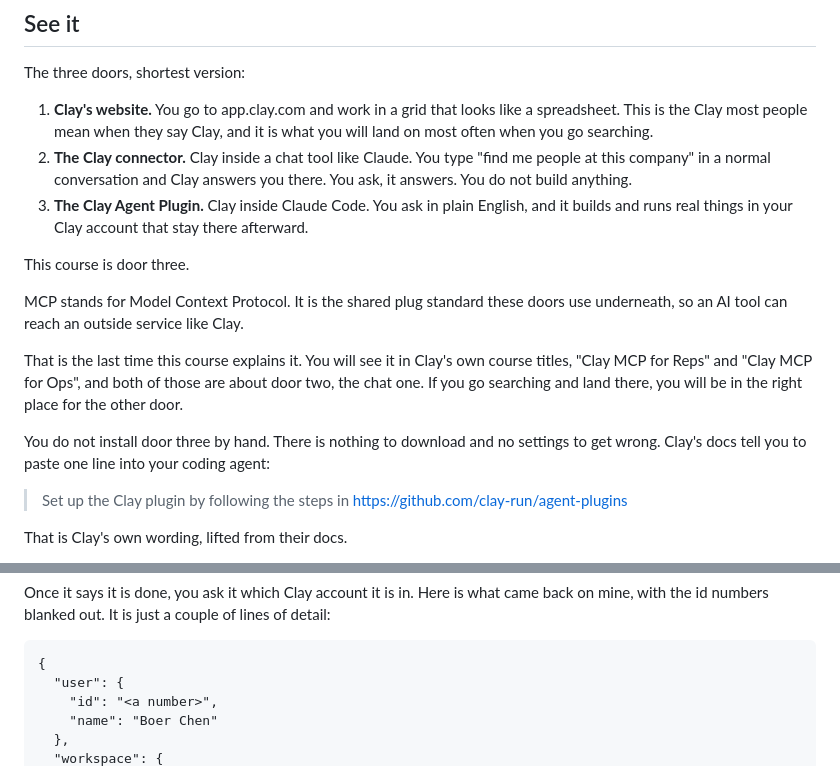
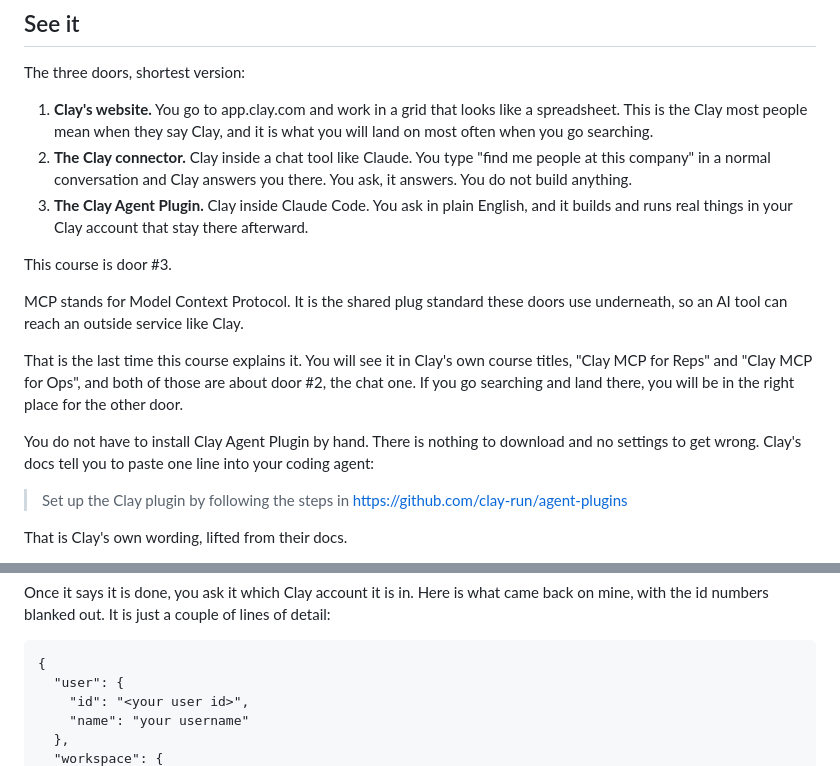
Before and after one commit to boer-lab/clay-agent-course, a Markdown page: course/lesson-1.md, 2 parts joined by grey strips. GitHub-like rendering.

````diff
--- a/course/lesson-1.md
+++ b/course/lesson-1.md
@@ -16,13 +16,13 @@ The three doors, shortest version:
 2. **The Clay connector.** Clay inside a chat tool like Claude. You type "find me people at this company" in a normal conversation and Clay answers you there. You ask, it answers. You do not build anything.
 3. **The Clay Agent Plugin.** Clay inside Claude Code. You ask in plain English, and it builds and runs real things in your Clay account that stay there afterward.
 
-This course is door three.
+This course is door #3.
 
 MCP stands for Model Context Protocol. It is the shared plug standard these doors use underneath, so an AI tool can reach an outside service like Clay.
 
-That is the last time this course explains it. You will see it in Clay's own course titles, "Clay MCP for Reps" and "Clay MCP for Ops", and both of those are about door two, the chat one. If you go searching and land there, you will be in the right place for the other door.
+That is the last time this course explains it. You will see it in Clay's own course titles, "Clay MCP for Reps" and "Clay MCP for Ops", and both of those are about door #2, the chat one. If you go searching and land there, you will be in the right place for the other door.
 
-You do not install door three by hand. There is nothing to download and no settings to get wrong. Clay's docs tell you to paste one line into your coding agent:
+You do not have to install Clay Agent Plugin by hand. There is nothing to download and no settings to get wrong. Clay's docs tell you to paste one line into your coding agent:
 
 > Set up the Clay plugin by following the steps in https://github.com/clay-run/agent-plugins
 
@@ -37,7 +37,7 @@ Once it says it is done, you ask it which Clay account it is in. Here is what ca
 ```
 {
   "user": {
-    "id": "<a number>",
-    "name": "Boer Chen"
+    "id": "<your user id>",
+    "name": "your username"
   },
   "workspace": {
````
Also changed, not shown: other parts of course/lesson-1.md (+1 -1 lines).
